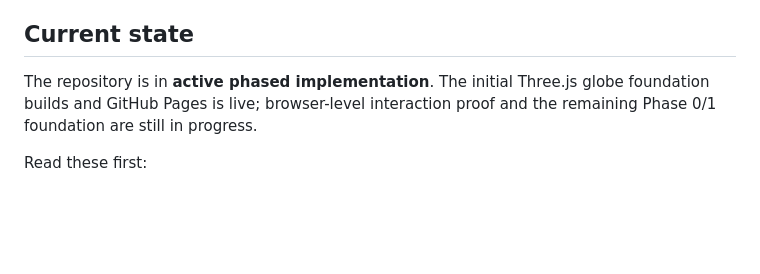
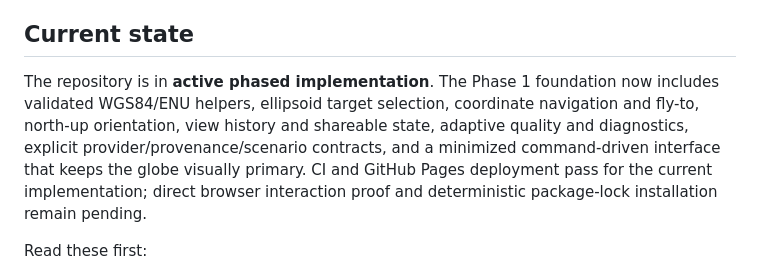
Before and after one commit to westkitty/Doom_Map, a Markdown page: README.md, the part around the change. Rendered like a GitHub page; blank space fills up the shorter version.

Commit message:
docs: record verified foundation uplift

```diff
--- a/README.md
+++ b/README.md
@@ -35,7 +35,7 @@ Every visible consequence must be able to answer: **where did this number/shape
 
 ## Current state
 
-The repository is in **active phased implementation**. The initial Three.js globe foundation builds and GitHub Pages is live; browser-level interaction proof and the remaining Phase 0/1 foundation are still in progress.
+The repository is in **active phased implementation**. The Phase 1 foundation now includes validated WGS84/ENU helpers, ellipsoid target selection, coordinate navigation and fly-to, north-up orientation, view history and shareable state, adaptive quality and diagnostics, explicit provider/provenance/scenario contracts, and a minimized command-driven interface that keeps the globe visually primary. CI and GitHub Pages deployment pass for the current implementation; direct browser interaction proof and deterministic package-lock installation remain pending.
 
 Read these first:
 
```
Also changed, not shown: OPERATIONAL_STATE.md (+31 -18 lines).
